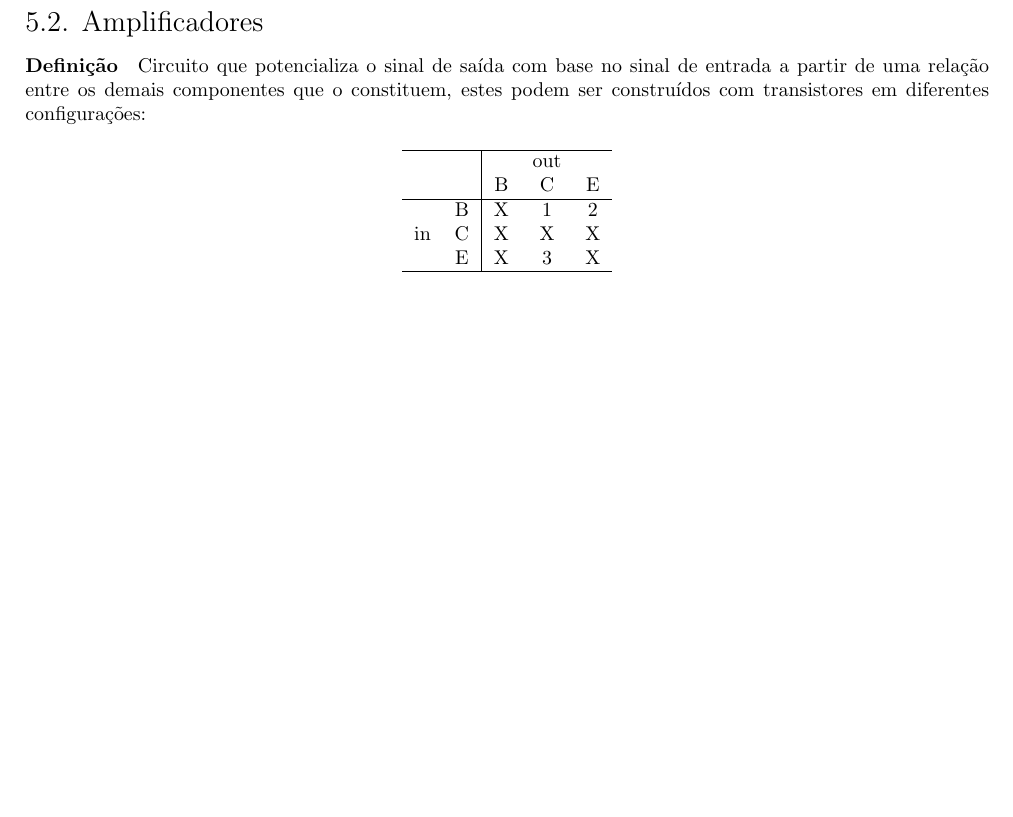
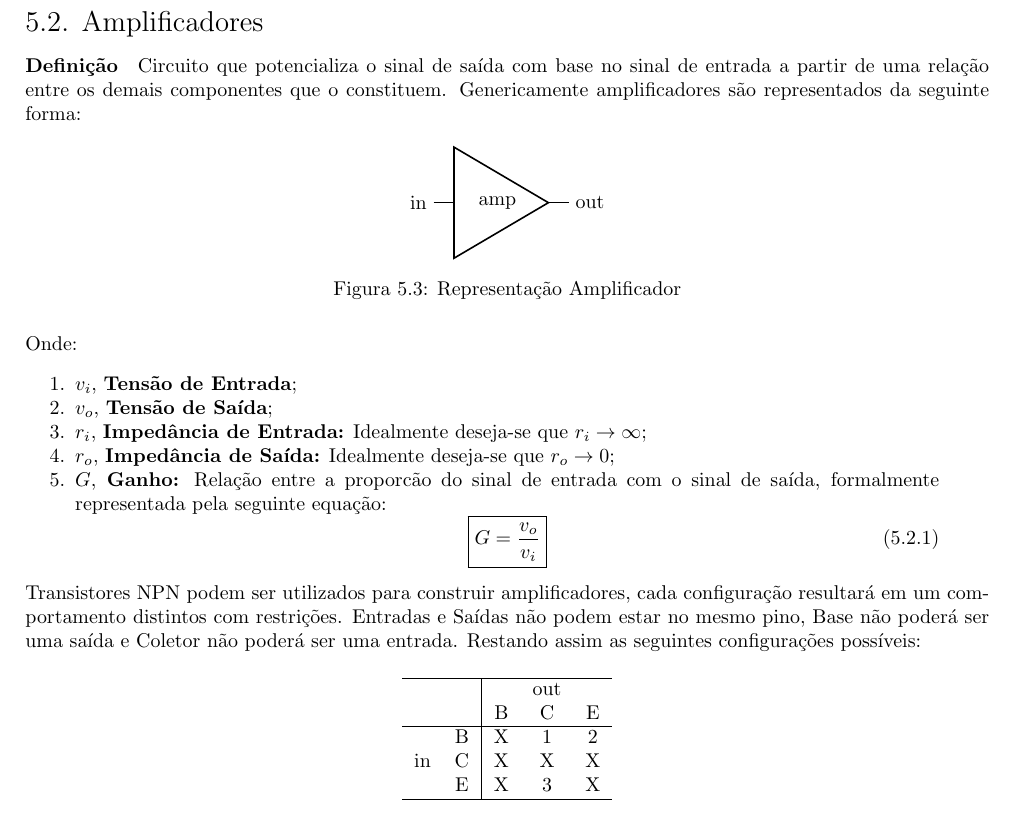
Before and after one commit to tr0fin0/classes_unicamp, a LaTeX document (ee532/ee532.tex): part of page 18 of 19, cut so that both start at the same text, the shorter picture padded with empty space. Compiled offline with pdfLaTeX.

Commit message:
:construction: add Amplificador text

```diff
--- a/ee532/ee532.tex
+++ b/ee532/ee532.tex
@@ -1199,7 +1199,33 @@
                 \end{enumerate}
 
         \subsection{Amplificadores}
-            \paragraph{Definição}Circuito que potencializa o sinal de saída com base no sinal de entrada a partir de uma relação entre os demais componentes que o constituem, estes podem ser construídos com transistores em diferentes configurações:
+            \paragraph{Definição}Circuito que potencializa o sinal de saída com base no sinal de entrada a partir de uma relação entre os demais componentes que o constituem. Genericamente amplificadores são representados da seguinte forma:
+                \begin{figure}[H]
+                    \centering
+                    \begin{circuitikz}[american]
+                        \ctikzset{component text=center, resistors/width=0.25, resistors/zigs=1}
+                        \draw
+
+                        (0,0) node[plain mono amp] (AMP) {amp}
+                        (AMP.in) node[anchor = east] {in}
+                        (AMP.out) node[anchor = west] {out};
+                    \end{circuitikz}
+                    \caption{Representação Amplificador}
+                \end{figure}\noindent
+            Onde:
+                \begin{enumerate}[rightmargin = \leftmargin, noitemsep]
+                    \item $v_{i}$, \textbf{Tensão de Entrada};
+                    \item $v_{o}$, \textbf{Tensão de Saída};
+                    \item $r_{i}$, \textbf{Impedância de Entrada:} Idealmente deseja-se que $r_{i}\to\infty$;
+                    \item $r_{o}$, \textbf{Impedância de Saída:} Idealmente deseja-se que $r_{o}\to 0$;
+                    \item $G$, \textbf{Ganho:} Relação entre a proporcão do sinal de entrada com o sinal de saída, formalmente representada pela seguinte equação:
+                        \begin{equation}
+                            \boxed{
+                                G = \frac{v_{o}}{v_{i}}
+                            }
+                        \end{equation}
+                \end{enumerate}
+            Transistores NPN podem ser utilizados para construir amplificadores, cada configuração resultará em um comportamento distintos com restrições. Entradas e Saídas não podem estar no mesmo pino, Base não poderá ser uma saída e Coletor não poderá ser uma entrada. Restando assim as seguintes configurações possíveis:
                 \begin{table}[H]
                     \centering
                     \begin{tabular}[]{c c | c c c}\hline
```
